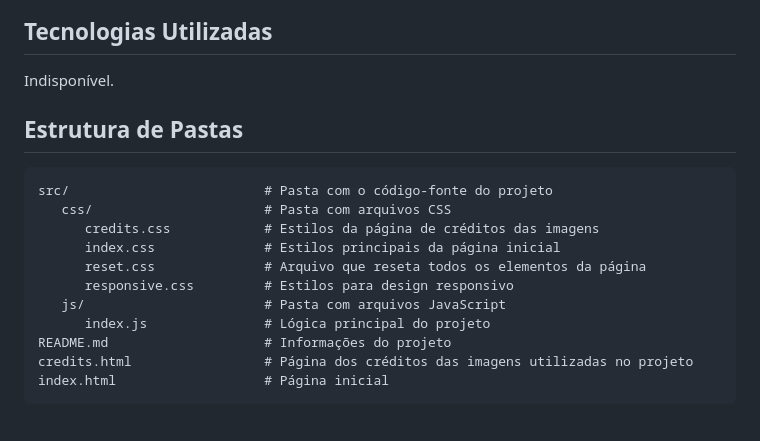
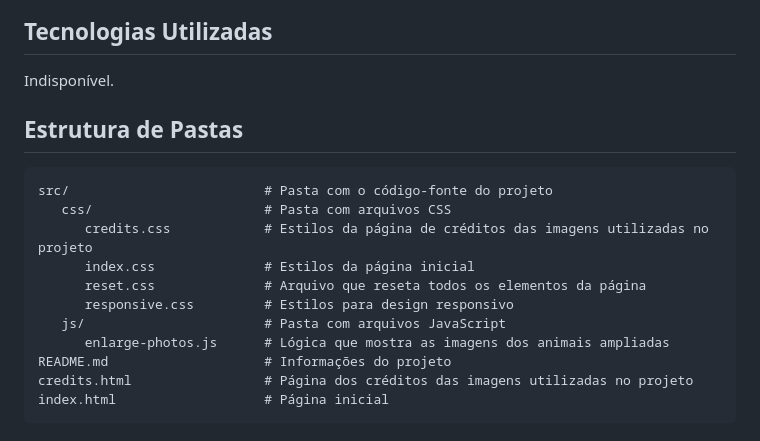
Before and after one commit to adri-ramos25/animais-mais-perigosos, a Markdown page: README.md, the part around the change. GitHub-like rendering.

````diff
--- a/README.md
+++ b/README.md
@@ -33,18 +33,17 @@ Indisponível.
 Indisponível.
 
 
-
 ## Estrutura de Pastas
 
 ```plaintext
 src/                         # Pasta com o código-fonte do projeto
    css/                      # Pasta com arquivos CSS
-      credits.css            # Estilos da página de créditos das imagens
-      index.css              # Estilos principais da página inicial
+      credits.css            # Estilos da página de créditos das imagens utilizadas no projeto
+      index.css              # Estilos da página inicial
       reset.css              # Arquivo que reseta todos os elementos da página
       responsive.css         # Estilos para design responsivo
    js/                       # Pasta com arquivos JavaScript
-      index.js               # Lógica principal do projeto
+      enlarge-photos.js      # Lógica que mostra as imagens dos animais ampliadas
 README.md                    # Informações do projeto
 credits.html                 # Página dos créditos das imagens utilizadas no projeto
 index.html                   # Página inicial
````
Also changed, not shown: src/images/botao-fechar.png, 6 other files.
